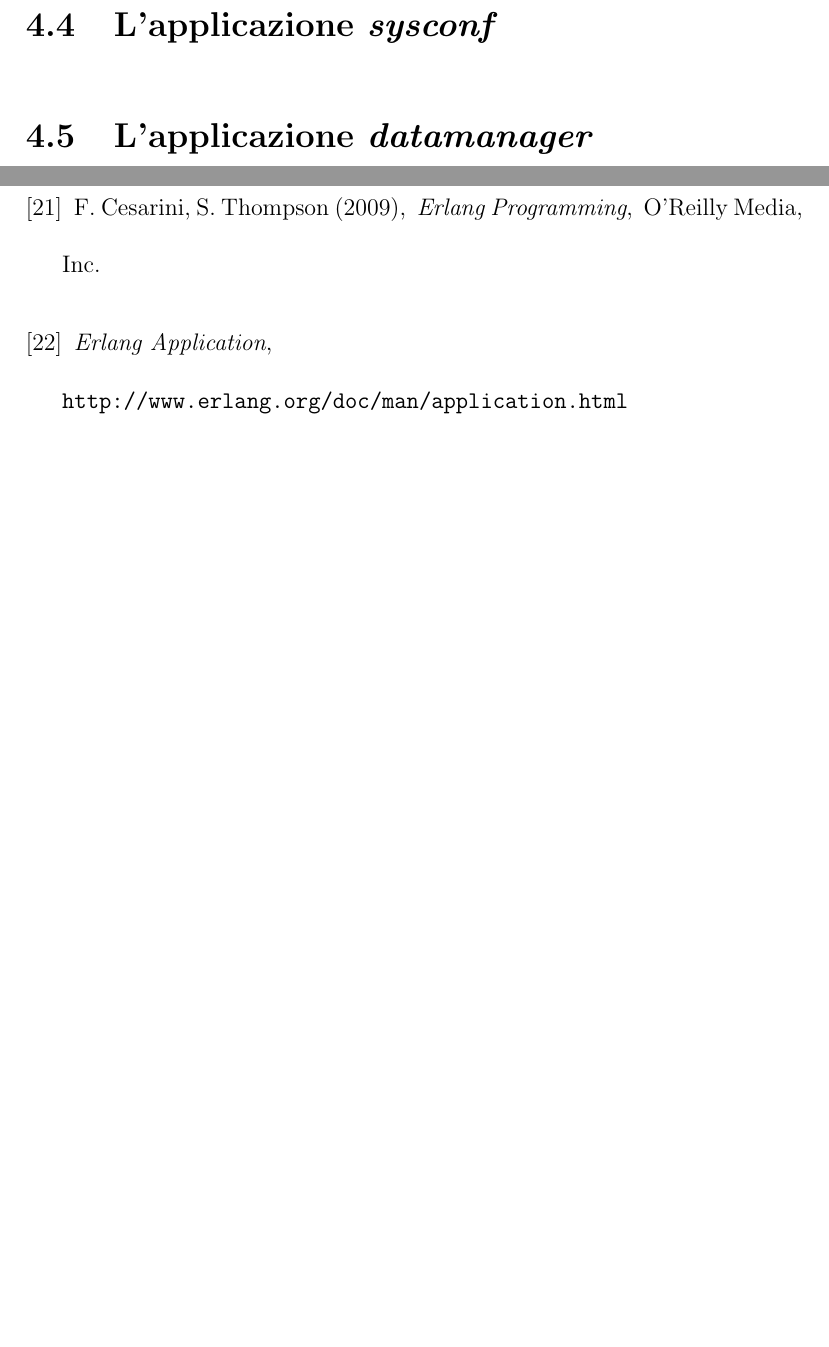
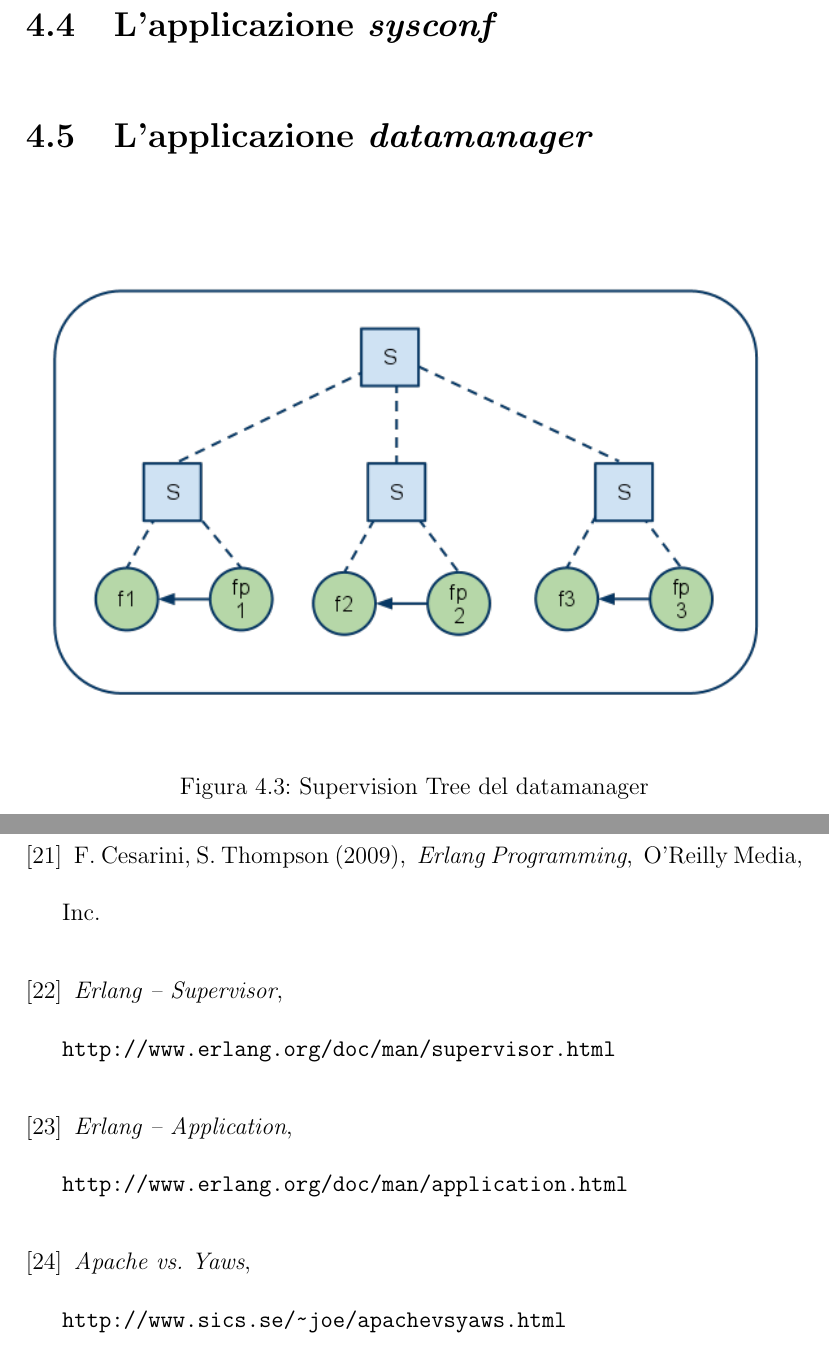
Before and after one commit to kid-a/Tesi, a LaTeX thesis (tesi.tex, which reads biblio.tex, cap3.tex): two parts of pages 49 and 55 of 55 before the commit and two parts of pages 49 and 56 of 56 after it, joined at a grey line, cut so that both start at the same text, the shorter picture padded with empty space. Compiled offline with pdfLaTeX.

Commit message:
more on chapter 4

```diff
--- a/biblio.tex
+++ b/biblio.tex
@@ -106,8 +106,14 @@
 %%   \emph{Decreto Legislativo 29 dicembre 2003, n. 387}, \
 %%   \url{http://www.camera.it/parlam/leggi/deleghe/testi/03387dl.htm}
 
-\bibitem{erlapplication} \emph{Erlang Application}, \\
-   \url{http://www.erlang.org/doc/man/application.html}
+\bibitem{otpsupervisor} \emph{Erlang -- Supervisor}, \\
+  \url{http://www.erlang.org/doc/man/supervisor.html}
+
+\bibitem{erlapplication} \emph{Erlang -- Application}, \\
+  \url{http://www.erlang.org/doc/man/application.html}
+
+\bibitem{armstrongyaws} \emph{Apache vs. Yaws}, \\
+  \url{http://www.sics.se/~joe/apachevsyaws.html}
 
 
 
--- a/cap3.tex
+++ b/cap3.tex
@@ -183,6 +180,13 @@ e lascamente accoppiate, ciascuna delle quali implementa una determinata funzion
 \label{datacenter-arch}
 \section{L'applicazione \emph{sysconf}}
 \section{L'applicazione \emph{datamanager}}
+%
+\begin{figure}[!h]
+\centering
+\includegraphics[width=380pt]{img/datamanager.png}
+\caption{Supervision Tree del datamanager}
+\end{figure}
+%
 \subsection{Il \emph{gen\_server filter}}
 \subsection{Il \emph{gen\_server file\_poller}}
 \subsection{La decodifica: \emph{ftp\_protocol}}
```
Also changed, not shown: img/datamanager.png (added), cap3.tex (17 more changed lines).
